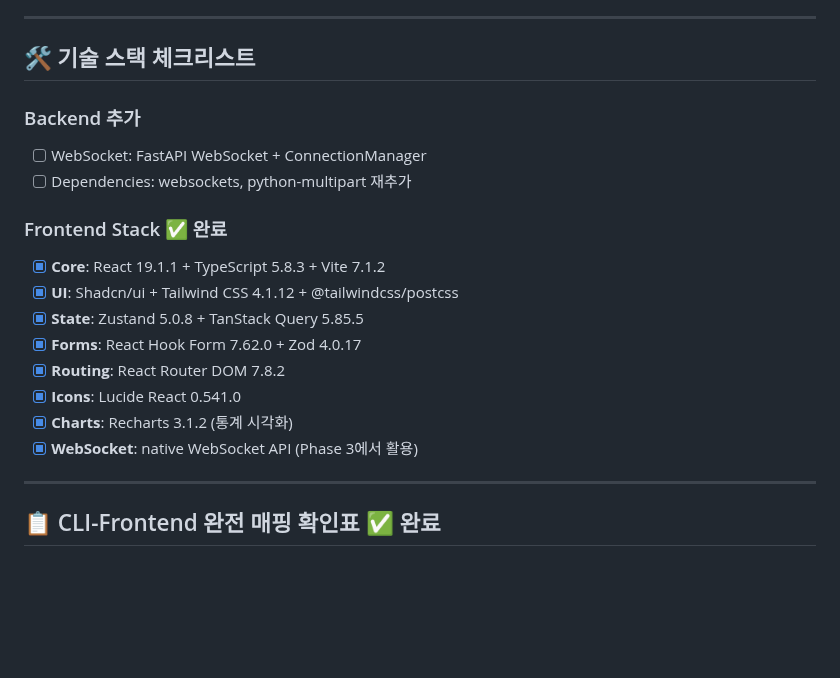
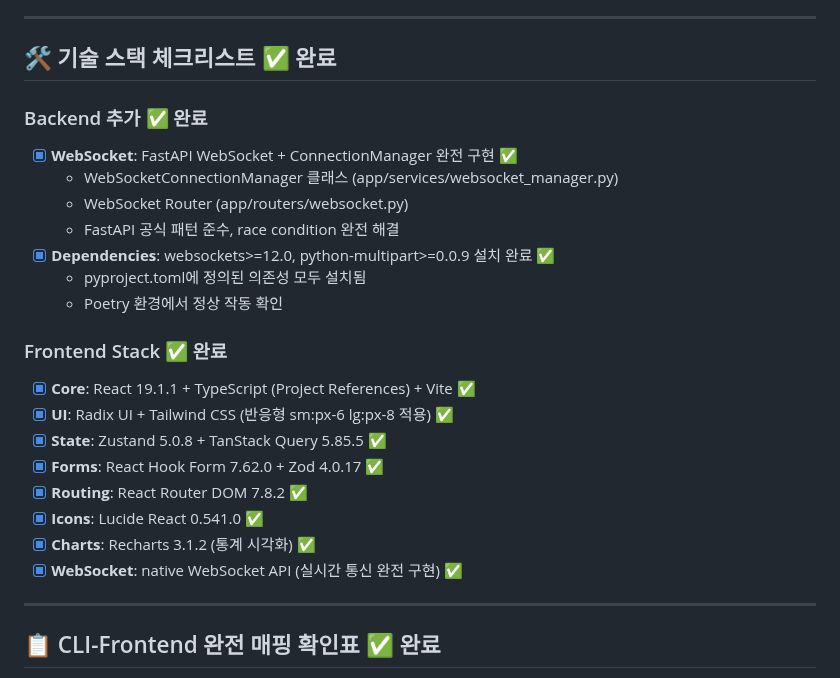
Before and after one commit to Ragtimelab/youtube-upload-automation, a Markdown page: WEBSOCKET_REACT_IMPLEMENTATION_CHECKLIST.md, the part around one of its changes. GitHub-like rendering; blank space fills up the shorter version.

```diff
--- a/WEBSOCKET_REACT_IMPLEMENTATION_CHECKLIST.md
+++ b/WEBSOCKET_REACT_IMPLEMENTATION_CHECKLIST.md
@@ -232,21 +232,26 @@ YouTube 업로드 자동화 시스템에 **WebSocket 기반 실시간 통신**
 
 ---
 
-## 🛠️ 기술 스택 체크리스트
+## 🛠️ 기술 스택 체크리스트 ✅ **완료**
 
-### Backend 추가
-- [ ] WebSocket: FastAPI WebSocket + ConnectionManager
-- [ ] Dependencies: websockets, python-multipart 재추가
+### Backend 추가 ✅ **완료**
+- [x] **WebSocket**: FastAPI WebSocket + ConnectionManager 완전 구현 ✅
+  - WebSocketConnectionManager 클래스 (app/services/websocket_manager.py)
+  - WebSocket Router (app/routers/websocket.py)
+  - FastAPI 공식 패턴 준수, race condition 완전 해결
+- [x] **Dependencies**: websockets>=12.0, python-multipart>=0.0.9 설치 완료 ✅
+  - pyproject.toml에 정의된 의존성 모두 설치됨
+  - Poetry 환경에서 정상 작동 확인
 
 ### Frontend Stack ✅ **완료**
-- [x] **Core**: React 19.1.1 + TypeScript 5.8.3 + Vite 7.1.2
-- [x] **UI**: Shadcn/ui + Tailwind CSS 4.1.12 + @tailwindcss/postcss
-- [x] **State**: Zustand 5.0.8 + TanStack Query 5.85.5
-- [x] **Forms**: React Hook Form 7.62.0 + Zod 4.0.17
-- [x] **Routing**: React Router DOM 7.8.2
-- [x] **Icons**: Lucide React 0.541.0
-- [x] **Charts**: Recharts 3.1.2 (통계 시각화)
-- [x] **WebSocket**: native WebSocket API (Phase 3에서 활용)
+- [x] **Core**: React 19.1.1 + TypeScript (Project References) + Vite ✅
+- [x] **UI**: Radix UI + Tailwind CSS (반응형 sm:px-6 lg:px-8 적용) ✅
+- [x] **State**: Zustand 5.0.8 + TanStack Query 5.85.5 ✅
+- [x] **Forms**: React Hook Form 7.62.0 + Zod 4.0.17 ✅
+- [x] **Routing**: React Router DOM 7.8.2 ✅
+- [x] **Icons**: Lucide React 0.541.0 ✅
+- [x] **Charts**: Recharts 3.1.2 (통계 시각화) ✅
+- [x] **WebSocket**: native WebSocket API (실시간 통신 완전 구현) ✅
 
 ---
 
```
Also changed, not shown: other parts of WEBSOCKET_REACT_IMPLEMENTATION_CHECKLIST.md (+107 -34 lines).
